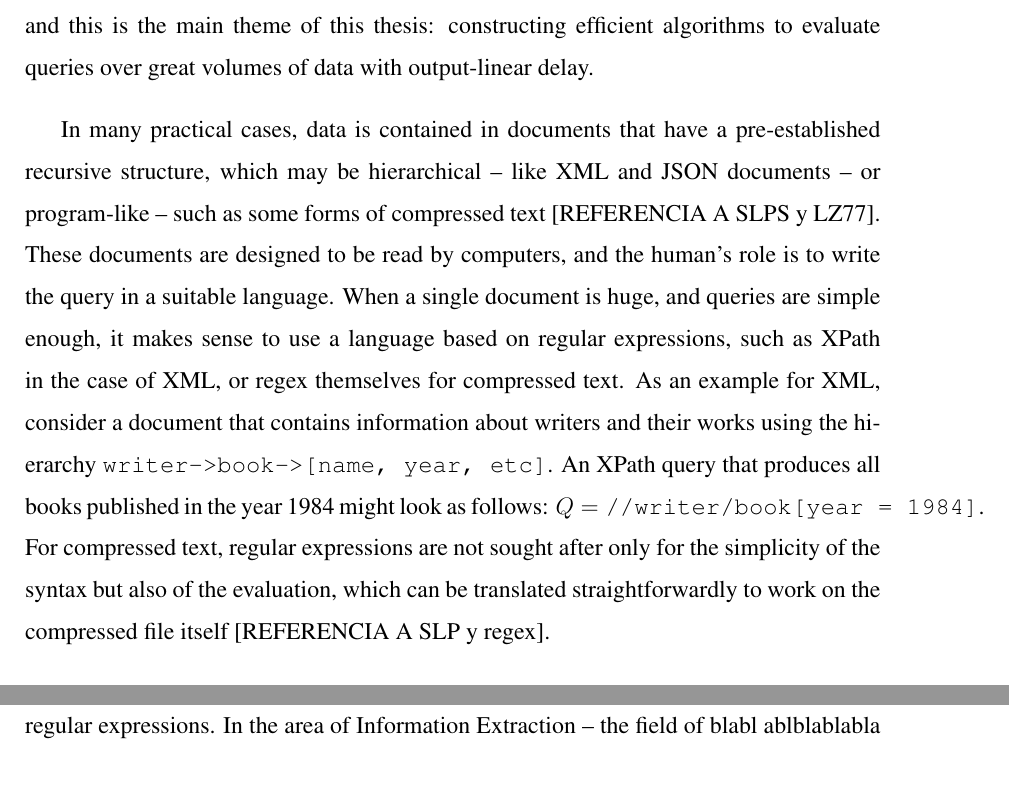
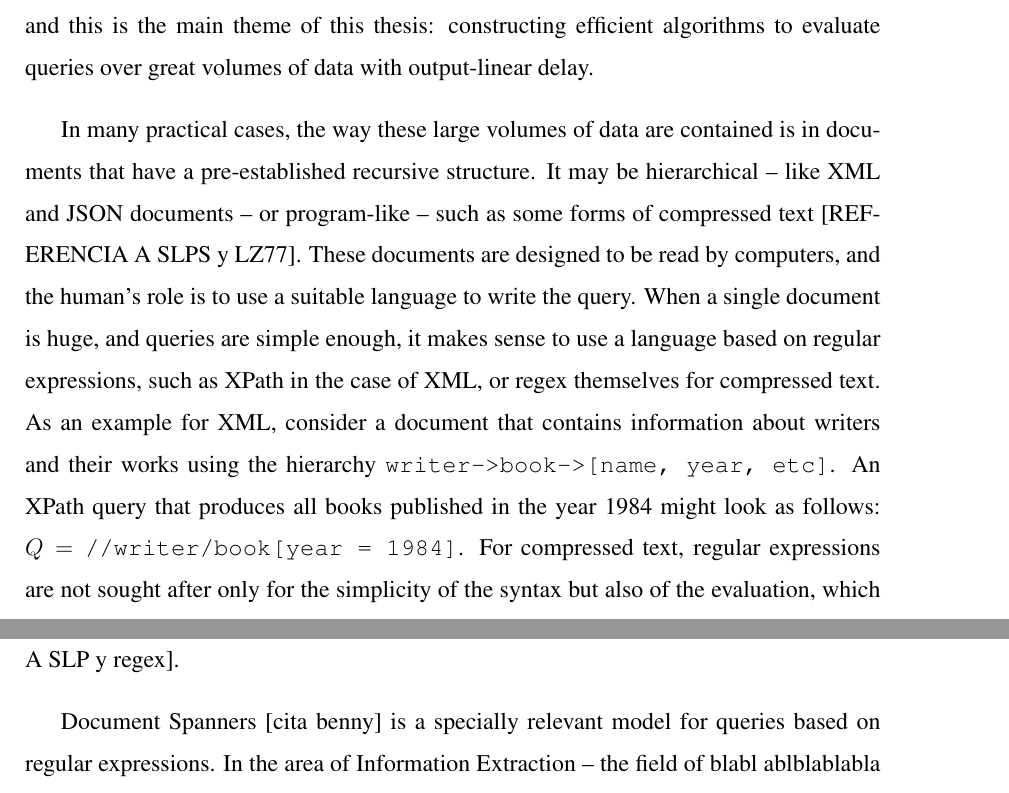
Before and after one commit to mmunos/phd-thesis, a LaTeX thesis (Thesis.tex, which reads chapters/intro.tex): two parts of pages 16 and 17 of 204, joined at a grey line, cut so that both start at the same text. Compiled offline with pdfLaTeX.

Commit message:
Intro cambios en parrafo XML

```diff
--- a/chapters/intro.tex
+++ b/chapters/intro.tex
@@ -51,7 +51,7 @@ As an example, consider the task of receiving a list of numbers, such as $L = [5
 
 Solving this type of enumeration task is a fundamental problem in database systems, and this is the main theme of this thesis: constructing efficient algorithms to evaluate queries over great volumes of data with output-linear delay.
 
-In many practical cases, data is contained in documents that have a pre-established recursive structure, which may be hierarchical -- like XML and JSON documents -- or program-like -- such as some forms of compressed text [REFERENCIA A SLPS y LZ77]. These documents are designed to be read by computers, and the human's role is to write the query in a suitable language. When a single document is huge, and queries are simple enough, it makes sense to use a language based on regular expressions, such as XPath in the case of XML, or regex themselves for compressed text. As an example for XML, consider a document that contains information about writers and their works using the hierarchy {\tt writer->book->[name, year, etc]}. An XPath query that produces all books published in the year 1984 might look as follows: $Q = \texttt{//writer/book[year = 1984]}$. For compressed text, regular expressions are not sought after only for the simplicity of the syntax but also of the evaluation, which can be translated straightforwardly to work on the compressed file itself [REFERENCIA A SLP y regex].
+In many practical cases, the way these large volumes of data are contained is in documents that have a pre-established recursive structure. It may be hierarchical -- like XML and JSON documents -- or program-like -- such as some forms of compressed text [REFERENCIA A SLPS y LZ77]. These documents are designed to be read by computers, and the human's role is to use a suitable language to write the query. When a single document is huge, and queries are simple enough, it makes sense to use a language based on regular expressions, such as XPath in the case of XML, or regex themselves for compressed text. As an example for XML, consider a document that contains information about writers and their works using the hierarchy {\tt writer->book->[name, year, etc]}. An XPath query that produces all books published in the year 1984 might look as follows: $Q = \texttt{//writer/book[year = 1984]}$. For compressed text, regular expressions are not sought after only for the simplicity of the syntax but also of the evaluation, which can be translated straightforwardly to work on the compressed file itself [REFERENCIA A SLP y regex].
 
 Document Spanners [cita benny] is a specially relevant model for queries based on regular expressions. In the area of Information Extraction -- the field of blabl ablblablabla -- the sub-area of rule-based Information Extraction studies bla blabl bla bl bal, where Document Spanners were proposed as a suitable formalism.  In its more fundamental definition, a Document Spanner is a function that maps a document to an output set that contains tuples of {\it spans}, which are pairs of positions in the document. They can easily model tasks of converting plain or semi-structured text into a relational database. Inside these, we find {\it Regular Spanners}, which are defined by extending regular expressions (or finite-state automata) with symbols that mark the beginning and ending of a span. A more powerful model are the {\it Core Spanners}, which extend Regular Spanners with operators from relational algebra, such as projection, complement, selection of a spanner and joins between them.
 
```
